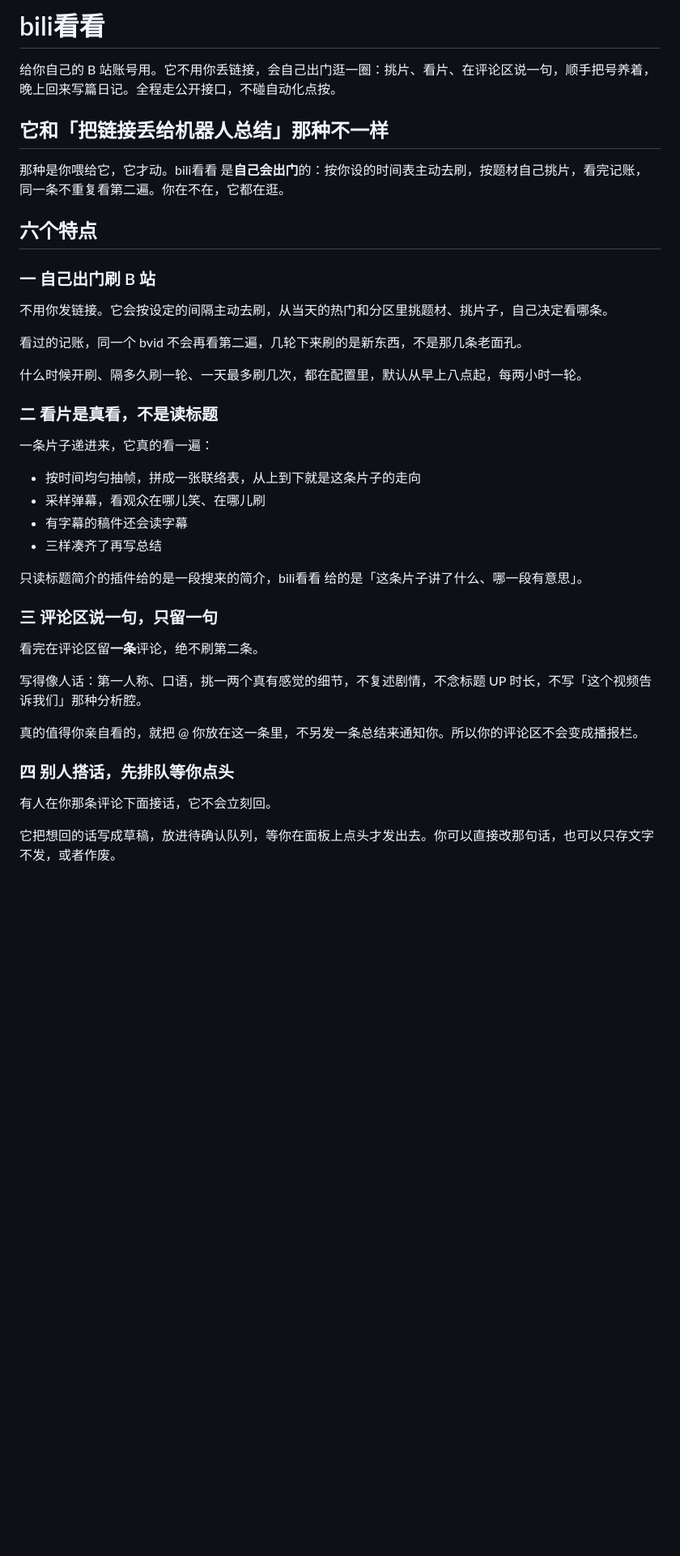
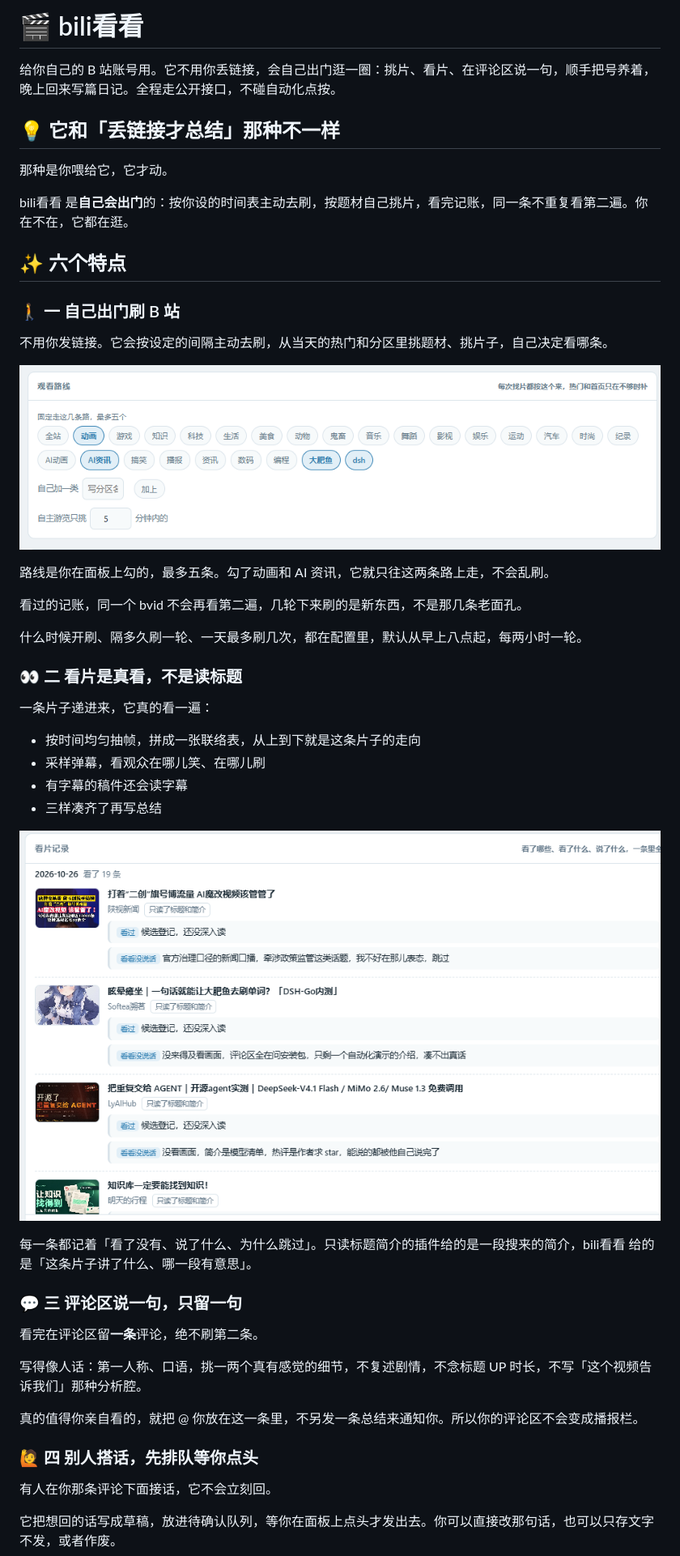
Before and after one commit to weihua031212/astrbot_plugin_bilibili_arona, a Markdown page: README.md, the part around the change printed below. Shown: that part at 81% size. Drawn GitHub-style; pictures changed too: docs/images/record.png (added), docs/images/route.png (added); blank space fills up the shorter version.

```diff
--- a/README.md
+++ b/README.md
@@ -1,22 +1,28 @@
-# bili看看
+# 🎬 bili看看
 
 给你自己的 B 站账号用。它不用你丢链接，会自己出门逛一圈：挑片、看片、在评论区说一句，顺手把号养着，晚上回来写篇日记。全程走公开接口，不碰自动化点按。
 
-## 它和「把链接丢给机器人总结」那种不一样
+## 💡 它和「丢链接才总结」那种不一样
 
-那种是你喂给它，它才动。bili看看 是**自己会出门**的：按你设的时间表主动去刷，按题材自己挑片，看完记账，同一条不重复看第二遍。你在不在，它都在逛。
+那种是你喂给它，它才动。
 
-## 六个特点
+bili看看 是**自己会出门**的：按你设的时间表主动去刷，按题材自己挑片，看完记账，同一条不重复看第二遍。你在不在，它都在逛。
 
-### 一 自己出门刷 B 站
+## ✨ 六个特点
+
+### 🚶 一 自己出门刷 B 站
 
 不用你发链接。它会按设定的间隔主动去刷，从当天的热门和分区里挑题材、挑片子，自己决定看哪条。
+
+![观看路线](docs/images/route.png)
+
+路线是你在面板上勾的，最多五条。勾了动画和 AI 资讯，它就只往这两条路上走，不会乱刷。
 
 看过的记账，同一个 bvid 不会再看第二遍，几轮下来刷的是新东西，不是那几条老面孔。
 
 什么时候开刷、隔多久刷一轮、一天最多刷几次，都在配置里，默认从早上八点起，每两小时一轮。
 
-### 二 看片是真看，不是读标题
+### 👀 二 看片是真看，不是读标题
 
 一条片子递进来，它真的看一遍：
 
@@ -25,9 +31,11 @@
 - 有字幕的稿件还会读字幕
 - 三样凑齐了再写总结
 
-只读标题简介的插件给的是一段搜来的简介，bili看看 给的是「这条片子讲了什么、哪一段有意思」。
+![看片记录](docs/images/record.png)
 
-### 三 评论区说一句，只留一句
+每一条都记着「看了没有、说了什么、为什么跳过」。只读标题简介的插件给的是一段搜来的简介，bili看看 给的是「这条片子讲了什么、哪一段有意思」。
+
+### 💬 三 评论区说一句，只留一句
 
 看完在评论区留**一条**评论，绝不刷第二条。
 
@@ -35,7 +43,7 @@
 
 真的值得你亲自看的，就把 @ 你放在这一条里，不另发一条总结来通知你。所以你的评论区不会变成播报栏。
 
-### 四 别人搭话，先排队等你点头
+### 🙋 四 别人搭话，先排队等你点头
 
 有人在你那条评论下面接话，它不会立刻回。
 
```
Also changed, not shown: other parts of README.md (+27 -21 lines), docs/images/diary.png (added), docs/images/inbox.png (added), docs/images/nurture.png (added).
